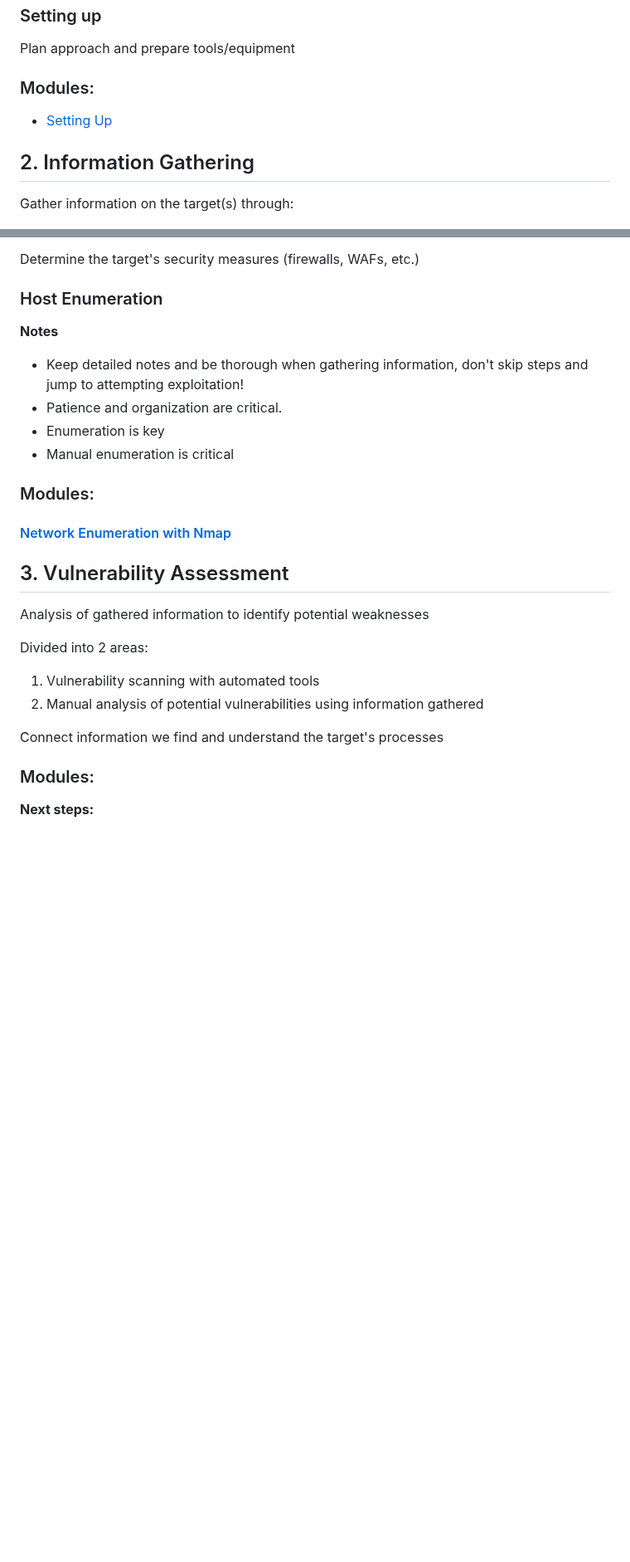
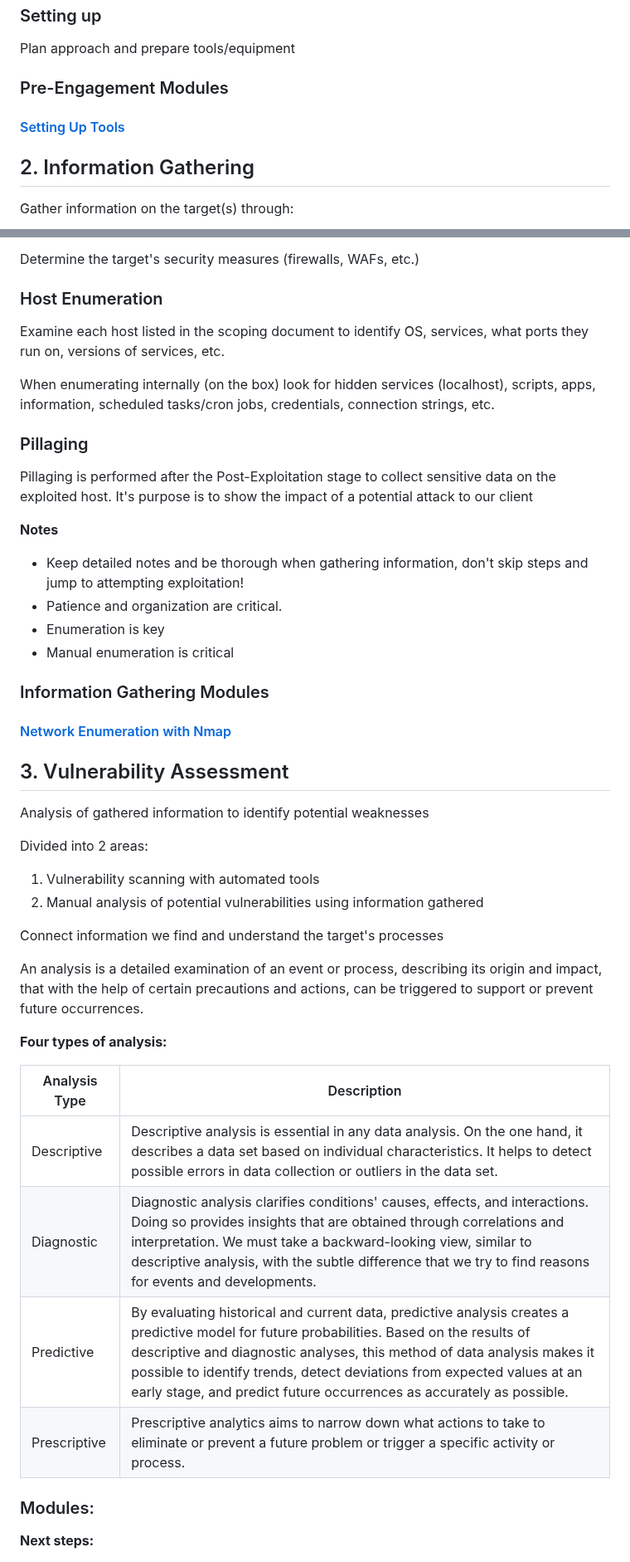
Before and after one commit to lukepatterson31/htb, a Markdown page: academy/pentester-path/penetration-testing-process.md, 2 parts joined by grey strips. Shown at 83% size. GitHub-like rendering; blank space fills up the shorter version.

Commit message:
finished information gathering notes, started vulnerablility assessment notes

```diff
--- a/academy/pentester-path/penetration-testing-process.md
+++ b/academy/pentester-path/penetration-testing-process.md
@@ -224,9 +228,9 @@ free card)
 
 Plan approach and prepare tools/equipment
 
-### Modules:
+### Pre-Engagement Modules
 
-- [Setting Up](./setting-up.md)
+#### [Setting Up Tools](./setting-up.md)
 
 ## 2. Information Gathering
 
@@ -263,7 +267,16 @@ Determine the target's security measures (firewalls, WAFs, etc.)
 
 ### Host Enumeration
 
+Examine each host listed in the scoping document to identify OS, services, what ports they run on, versions
+of services, etc.
 
+When enumerating internally (on the box) look for hidden services (localhost), scripts, apps, information,
+scheduled tasks/cron jobs, credentials, connection strings, etc.
+
+### Pillaging
+
+Pillaging is performed after the Post-Exploitation stage to collect sensitive data on the exploited host.
+It's purpose is to show the impact of a potential attack to our client
 
 **Notes**
 
@@ -273,7 +286,7 @@ exploitation!
 - Enumeration is key
 - Manual enumeration is critical
 
-### Modules:
+### Information Gathering Modules
 
 #### [Network Enumeration with Nmap](./network-enumeration-nmap.md)
 
@@ -287,6 +300,19 @@ Divided into 2 areas:
 2. Manual analysis of potential vulnerabilities using information gathered
 
 Connect information we find and understand the target's processes
+
+An analysis is a detailed examination of an event or process, describing its origin and impact, that with
+the help of certain precautions and actions, can be triggered to support or prevent future occurrences.
+
+**Four types of analysis:**
+
+| Analysis Type | Description |
+|---------------|-------------|
+| Descriptive | Descriptive analysis is essential in any data analysis. On the one hand, it describes a data set based on individual characteristics. It helps to detect possible errors in data collection or outliers in the data set. |
+| Diagnostic | Diagnostic analysis clarifies conditions' causes, effects, and interactions. Doing so provides insights that are obtained through correlations and interpretation. We must take a backward-looking view, similar to descriptive analysis, with the subtle difference that we try to find reasons for events and developments. |
+| Predictive | By evaluating historical and current data, predictive analysis creates a predictive model for future probabilities. Based on the results of descriptive and diagnostic analyses, this method of data analysis makes it possible to identify trends, detect deviations from expected values at an early stage, and predict future occurrences as accurately as possible. |
+| Prescriptive | Prescriptive analytics aims to narrow down what actions to take to eliminate or prevent a future problem or trigger a specific activity or process. |
+
 
 ### Modules:
 
```
Also changed, not shown: other parts of academy/pentester-path/penetration-testing-process.md (+5 -1 lines).
